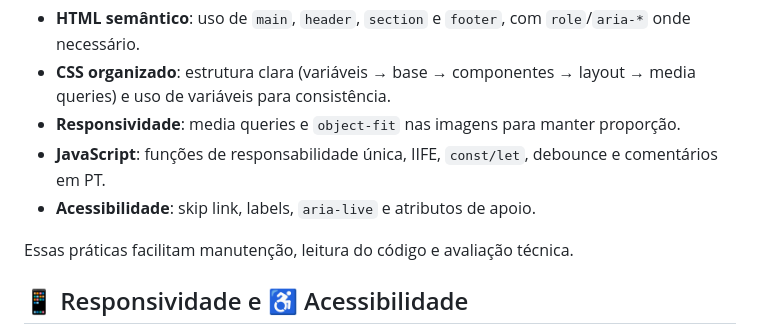
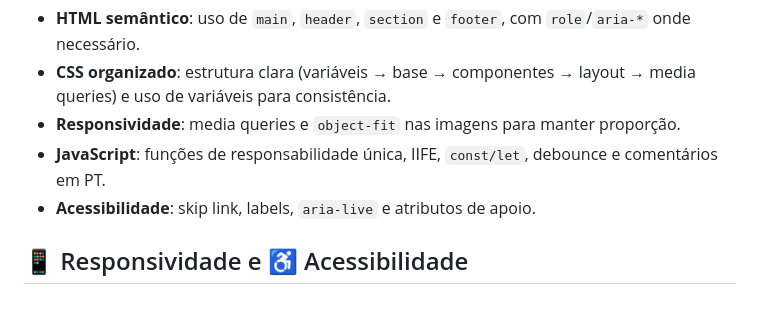
Before and after one commit to Caroline-Fraga/CantinhoPet, a Markdown page: README.md, the part around the change. GitHub-like rendering; blank space fills up the shorter version.

```diff
--- a/README.md
+++ b/README.md
@@ -63,8 +63,6 @@ Principais arquivos:
 - **JavaScript**: funções de responsabilidade única, IIFE, `const/let`, debounce e comentários em PT.
 - **Acessibilidade**: skip link, labels, `aria-live` e atributos de apoio.
 
-Essas práticas facilitam manutenção, leitura do código e avaliação técnica.
-
 ## 📱 Responsividade e ♿ Acessibilidade
 - **Dispositivos:** o layout usa Bootstrap para adaptação de colunas; `--card-image-height` é ajustado via media queries para telas menores.
 - **Acessibilidade:** foco visível no skip-link, labels vinculados a inputs, feedback de validação e atributos `aria`.
```
